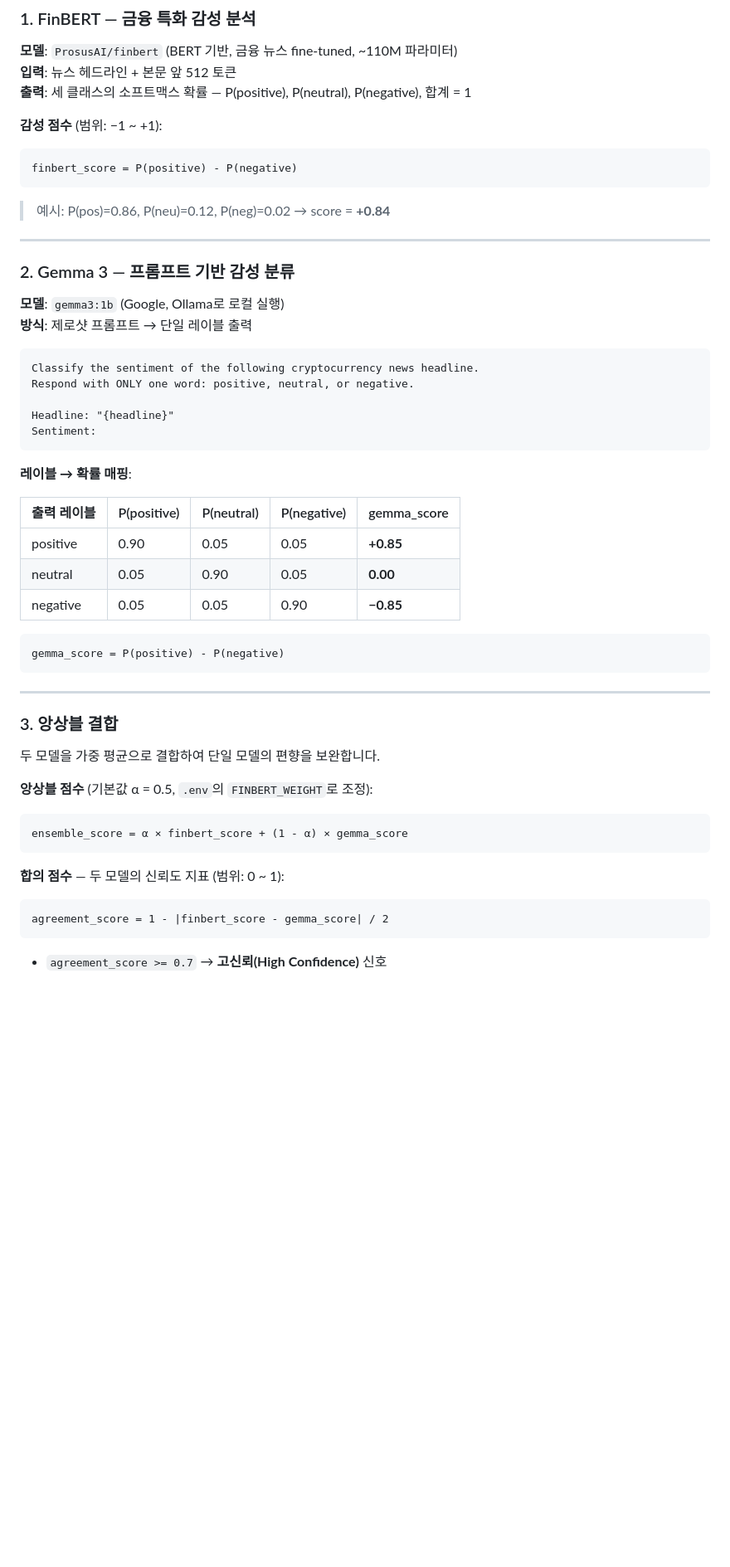
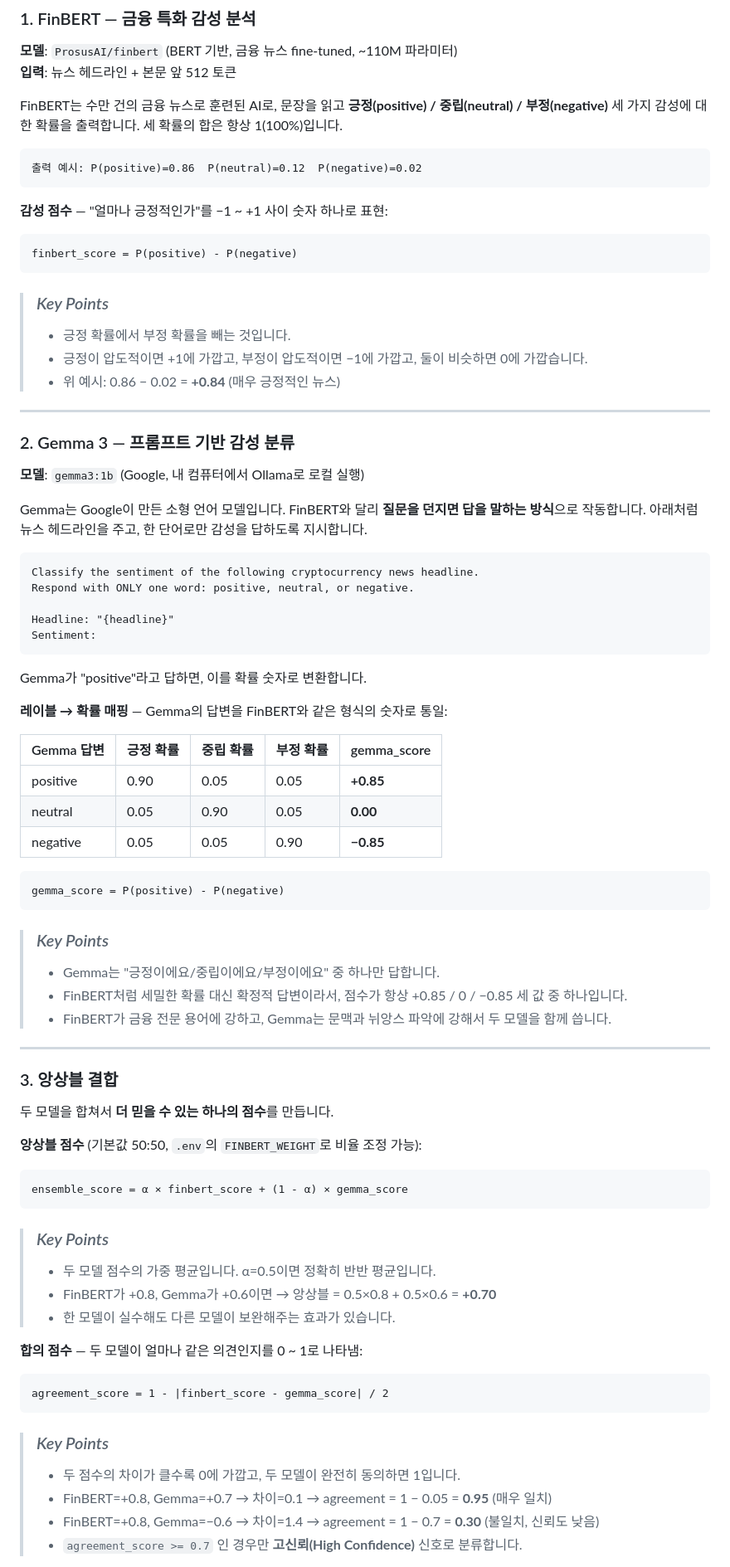
Before and after one commit to chodonghee-hub/Crypto-Trend-Analysis, a Markdown page: README.md, the part around one of its changes. Shown at 83% size. Rendered like a GitHub page; blank space fills up the shorter version.

````diff
--- a/README.md
+++ b/README.md
@@ -129,22 +129,31 @@ Crypto-Trend-Analysis/
 
 **모델**: `ProsusAI/finbert` (BERT 기반, 금융 뉴스 fine-tuned, ~110M 파라미터)
 **입력**: 뉴스 헤드라인 + 본문 앞 512 토큰
-**출력**: 세 클래스의 소프트맥스 확률 — P(positive), P(neutral), P(negative), 합계 = 1
 
-**감성 점수** (범위: −1 ~ +1):
+FinBERT는 수만 건의 금융 뉴스로 훈련된 AI로, 문장을 읽고 **긍정(positive) / 중립(neutral) / 부정(negative)** 세 가지 감성에 대한 확률을 출력합니다. 세 확률의 합은 항상 1(100%)입니다.
+
+```
+출력 예시: P(positive)=0.86  P(neutral)=0.12  P(negative)=0.02
+```
+
+**감성 점수** — "얼마나 긍정적인가"를 −1 ~ +1 사이 숫자 하나로 표현:
 
 ```
 finbert_score = P(positive) - P(negative)
 ```
 
-> 예시: P(pos)=0.86, P(neu)=0.12, P(neg)=0.02 → score = **+0.84**
+> ### *Key Points* <br>
+> * 긍정 확률에서 부정 확률을 빼는 것입니다.
+> * 긍정이 압도적이면 +1에 가깝고, 부정이 압도적이면 −1에 가깝고, 둘이 비슷하면 0에 가깝습니다.
+> * 위 예시: 0.86 − 0.02 = **+0.84** (매우 긍정적인 뉴스)
 
 ---
 
 ### 2. Gemma 3 — 프롬프트 기반 감성 분류
 
-**모델**: `gemma3:1b` (Google, Ollama로 로컬 실행)
-**방식**: 제로샷 프롬프트 → 단일 레이블 출력
+**모델**: `gemma3:1b` (Google, 내 컴퓨터에서 Ollama로 로컬 실행)
+
+Gemma는 Google이 만든 소형 언어 모델입니다. FinBERT와 달리 **질문을 던지면 답을 말하는 방식**으로 작동합니다. 아래처럼 뉴스 헤드라인을 주고, 한 단어로만 감성을 답하도록 지시합니다.
 
 ```
 Classify the sentiment of the following cryptocurrency news headline.
@@ -154,35 +163,51 @@ Headline: "{headline}"
 Sentiment:
 ```
 
-**레이블 → 확률 매핑**:
+Gemma가 "positive"라고 답하면, 이를 확률 숫자로 변환합니다.
 
-| 출력 레이블 | P(positive) | P(neutral) | P(negative) | gemma_score |
-|------------|-------------|------------|-------------|-------------|
-| positive   | 0.90        | 0.05       | 0.05        | **+0.85**   |
-| neutral    | 0.05        | 0.90       | 0.05        | **0.00**    |
-| negative   | 0.05        | 0.05       | 0.90        | **−0.85**   |
+**레이블 → 확률 매핑** — Gemma의 답변을 FinBERT와 같은 형식의 숫자로 통일:
+
+| Gemma 답변 | 긍정 확률 | 중립 확률 | 부정 확률 | gemma_score |
+|-----------|----------|----------|----------|-------------|
+| positive  | 0.90     | 0.05     | 0.05     | **+0.85**   |
+| neutral   | 0.05     | 0.90     | 0.05     | **0.00**    |
+| negative  | 0.05     | 0.05     | 0.90     | **−0.85**   |
 
 ```
 gemma_score = P(positive) - P(negative)
 ```
 
+> ### *Key Points* <br>
+> * Gemma는 "긍정이에요/중립이에요/부정이에요" 중 하나만 답합니다.
+> * FinBERT처럼 세밀한 확률 대신 확정적 답변이라서, 점수가 항상 +0.85 / 0 / −0.85 세 값 중 하나입니다.
+> * FinBERT가 금융 전문 용어에 강하고, Gemma는 문맥과 뉘앙스 파악에 강해서 두 모델을 함께 씁니다.
+
 ---
 
 ### 3. 앙상블 결합
 
-두 모델을 가중 평균으로 결합하여 단일 모델의 편향을 보완합니다.
+두 모델을 합쳐서 **더 믿을 수 있는 하나의 점수**를 만듭니다.
 
-**앙상블 점수** (기본값 α = 0.5, `.env`의 `FINBERT_WEIGHT`로 조정):
+**앙상블 점수** (기본값 50:50, `.env`의 `FINBERT_WEIGHT`로 비율 조정 가능):
 
 ```
 ensemble_score = α × finbert_score + (1 - α) × gemma_score
 ```
 
-**합의 점수** — 두 모델의 신뢰도 지표 (범위: 0 ~ 1):
+> ### *Key Points* <br>
+> * 두 모델 점수의 가중 평균입니다. α=0.5이면 정확히 반반 평균입니다.
+> * FinBERT가 +0.8, Gemma가 +0.6이면 → 앙상블 = 0.5×0.8 + 0.5×0.6 = **+0.70**
+> * 한 모델이 실수해도 다른 모델이 보완해주는 효과가 있습니다.
+
+**합의 점수** — 두 모델이 얼마나 같은 의견인지를 0 ~ 1로 나타냄:
 
 ```
 agreement_score = 1 - |finbert_score - gemma_score| / 2
 ```
 
-- `agreement_score >= 0.7` → **고신뢰(High Confidence)** 신호
+> ### *Key Points* <br>
+> * 두 점수의 차이가 클수록 0에 가깝고, 두 모델이 완전히 동의하면 1입니다.
+> * FinBERT=+0.8, Gemma=+0.7 → 차이=0.1 → agreement = 1 − 0.05 = **0.95** (매우 일치)
+> * FinBERT=+0.8, Gemma=−0.6 → 차이=1.4 → agreement = 1 − 0.7 = **0.30** (불일치, 신뢰도 낮음)
+> * `agreement_score >= 0.7` 인 경우만 **고신뢰(High Confidence)** 신호로 분류합니다.
 
````
Also changed, not shown: other parts of README.md (+89 -42 lines).
